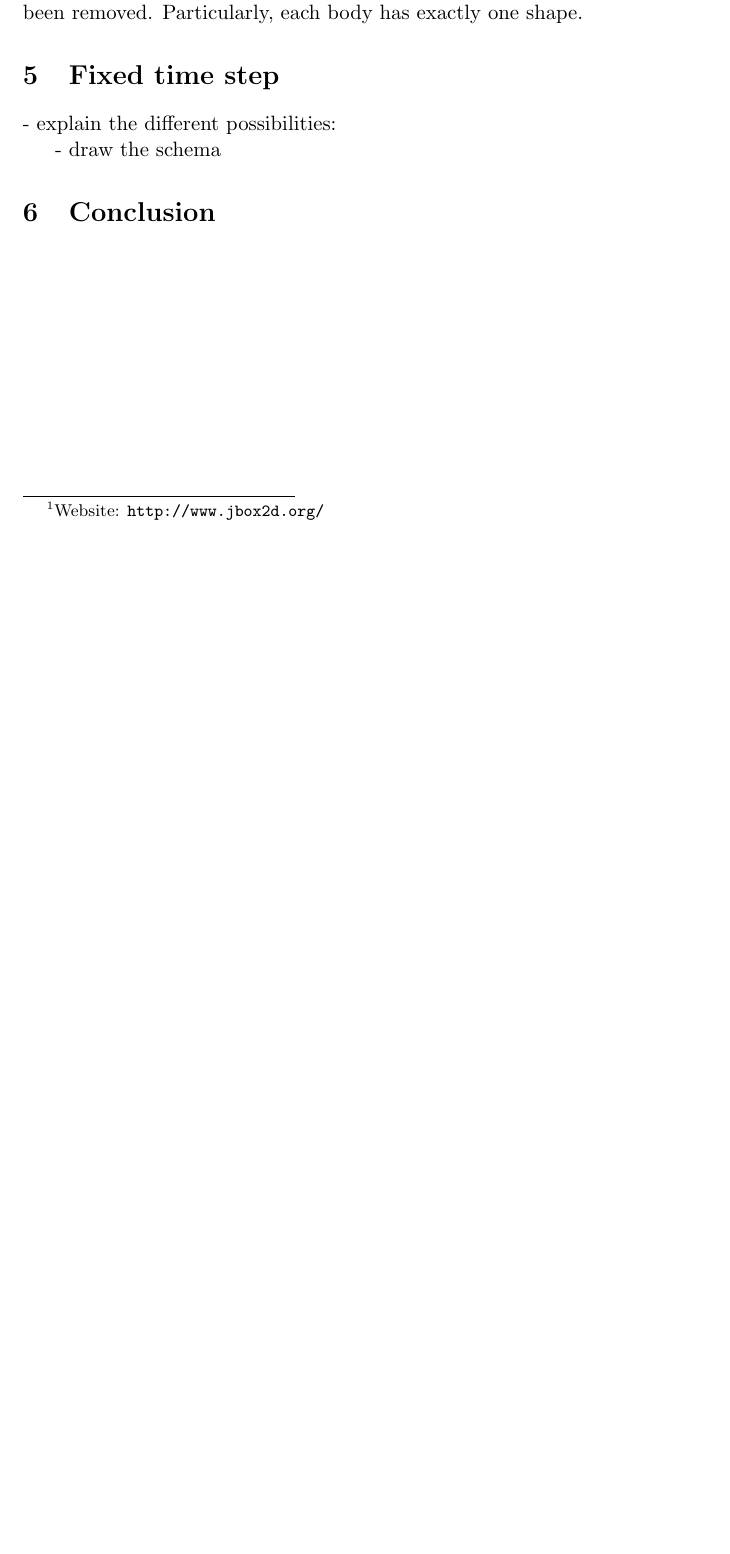
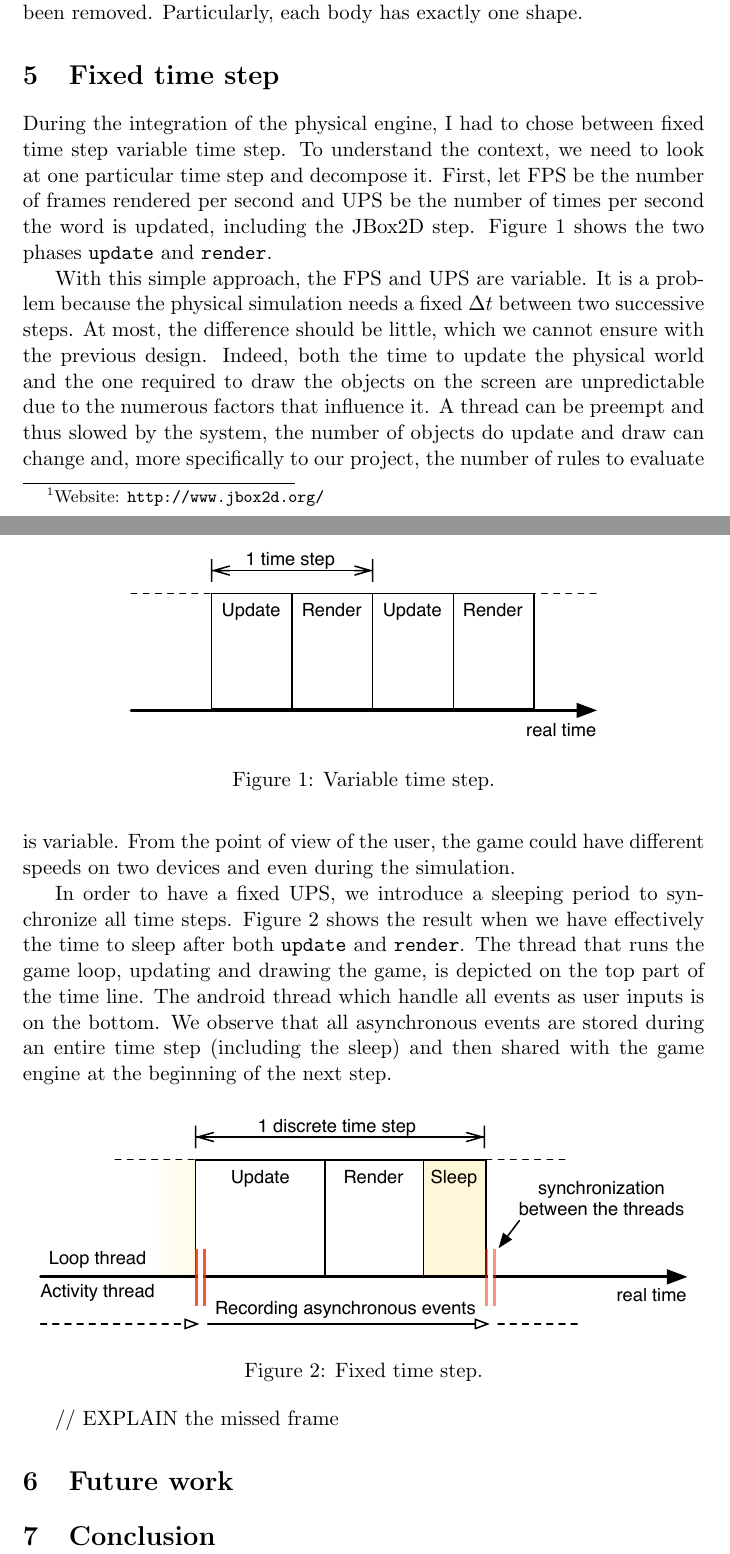
Before and after one commit to epfl-lara/pongdesigner, a LaTeX document (reports/theoretical_report.tex): part of page 2 of 2 before the commit and two parts of pages 2 and 3 of 4 after it, the two joined at a grey line, cut so that both start at the same text, the shorter picture padded with empty space. Compiled offline with pdfLaTeX.

Commit message:
theoretical report, fixed time step part.

```diff
--- a/reports/theoretical_report.tex
+++ b/reports/theoretical_report.tex
@@ -90,7 +90,25 @@ I choose the project JBox2D\footnote{Website: \url{http://www.jbox2d.org/}} that
 The architecture of JBox2D is based on the physical body. Each of them can have one or many shapes, defining its mass, center of mass, collision outline and other physical properties. To simplify the implementation, the principle of body has been kept in Pong Designer but some freedom have been removed. Particularly, each body has exactly one shape.
 
 \section{Fixed time step}
+During the integration of the physical engine, I had to chose between fixed time step variable time step. To understand the context, we need to look at one particular time step and decompose it. First, let FPS be the number of frames rendered per second and UPS be the number of times per second the word is updated, including the JBox2D step. Figure \ref{fig:variableTimeStep} shows the two phases \texttt{update} and \texttt{render}.
 
-- explain the different possibilities:
+\begin{figure*}[h]
+\centering
+\includegraphics[scale = 0.8]{images/variableTimeStep}
+\caption{Variable time step.}
+\label{fig:variableTimeStep}
+\end{figure*}
 
-- draw the schema
+With this simple approach, the FPS and UPS are variable. It is a problem because the physical simulation needs a fixed $\Delta t$ between two successive steps. At most, the difference should be little, which we cannot ensure with the previous design. Indeed, both the time to update the physical world and the one required to draw the objects on the screen are unpredictable due to the numerous factors that influence it. A thread can be preempt and thus slowed by the system, the number of objects do update and draw can change and, more specifically to our project, the number of rules to evaluate is variable. From the point of view of the user, the game could have different speeds on two devices and even during the simulation.
+
+In order to have a fixed UPS, we introduce a sleeping period to synchronize all time steps. Figure \ref{fig:fixedTimeStep} shows the result when we have effectively the time to sleep after both \texttt{update} and \texttt{render}. The thread that runs the game loop, updating and drawing the game, is depicted on the top part of the time line. The android thread which handle all events as user inputs is on the bottom. We observe that all asynchronous events are stored during an entire time step (including the sleep) and then shared with the game engine at the beginning of the next step.
+
+\begin{figure*}[h]
+\centering
+\includegraphics[scale = 0.8]{images/fixedTimeStep}
+\caption{Fixed time step.}
+\label{fig:fixedTimeStep}
+\end{figure*}
+
+
+// EXPLAIN the missed frame
@@ -97,3 +121,7 @@ The architecture of JBox2D is based on the physical body. Each of them can have
+\label{fig:missFrame}
+\end{figure*}
+
+\section{Future work}
 
 
 \section{Conclusion}
```
Also changed, not shown: reports/images/fixedTimeStep.pdf (added), reports/images/missFrame.pdf (added), reports/images/variableTimeStep.pdf (added), reports/theoretical_report.tex (6 more changed lines), 1 other file.
